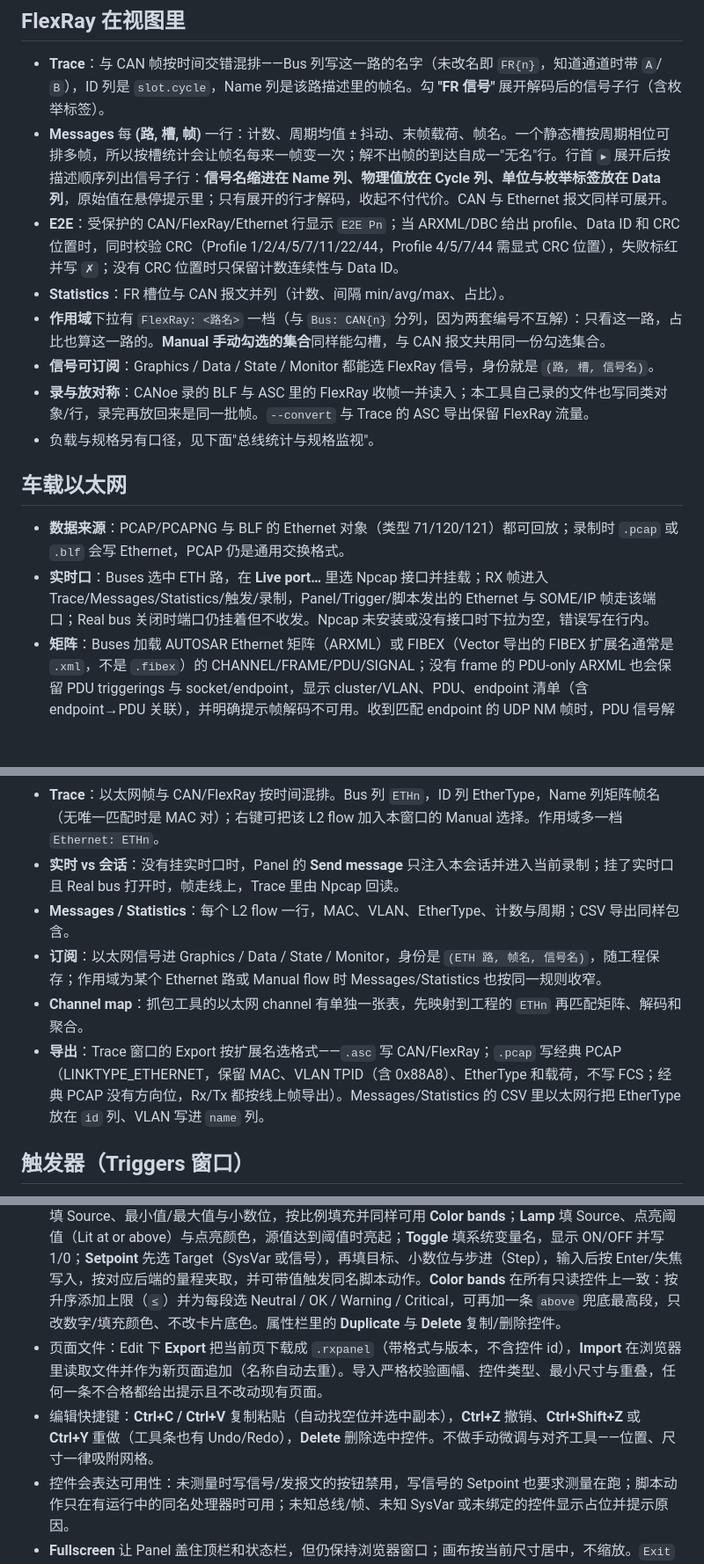
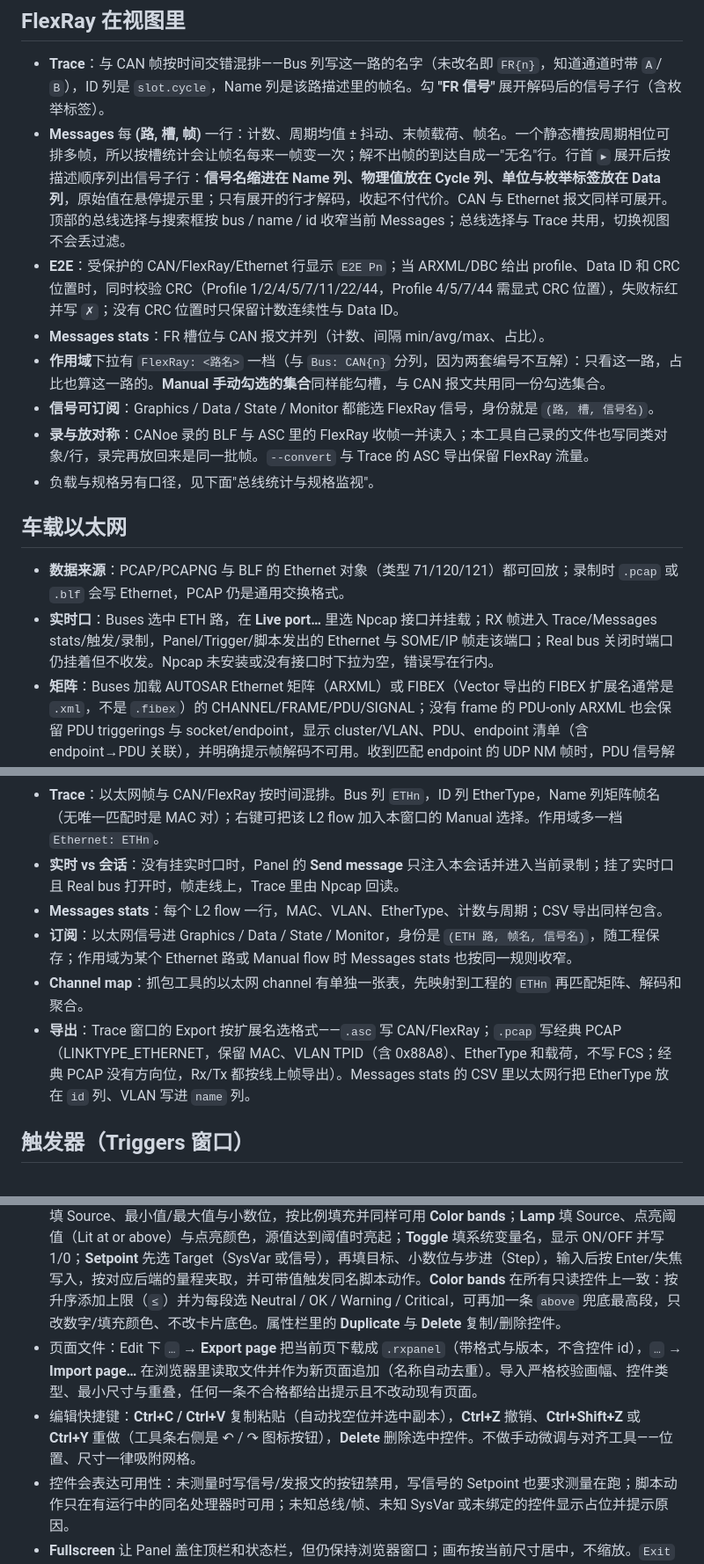
Before and after one commit to chemPolonium/roxy-can, a Markdown page: docs/usage.md, 3 parts joined by grey strips. Shown at 88% size. GitHub-like rendering; blank space fills up the shorter version.

```diff
--- a/docs/usage.md
+++ b/docs/usage.md
@@ -118,9 +118,9 @@ roxy-can -h                               完整帮助
 ## FlexRay 在视图里
 
 - **Trace**：与 CAN 帧按时间交错混排——Bus 列写这一路的名字（未改名即 `FR{n}`，知道通道时带  `A`/ `B`），ID 列是 `slot.cycle`，Name 列是该路描述里的帧名。勾 **"FR 信号"** 展开解码后的信号子行（含枚举标签）。
-- **Messages** 每 **(路, 槽, 帧)** 一行：计数、周期均值 ± 抖动、末帧载荷、帧名。一个静态槽按周期相位可排多帧，所以按槽统计会让帧名每来一帧变一次；解不出帧的到达自成一"无名"行。行首 `▸` 展开后按描述顺序列出信号子行：**信号名缩进在 Name 列、物理值放在 Cycle 列、单位与枚举标签放在 Data 列**，原始值在悬停提示里；只有展开的行才解码，收起不付代价。CAN 与 Ethernet 报文同样可展开。
+- **Messages** 每 **(路, 槽, 帧)** 一行：计数、周期均值 ± 抖动、末帧载荷、帧名。一个静态槽按周期相位可排多帧，所以按槽统计会让帧名每来一帧变一次；解不出帧的到达自成一"无名"行。行首 `▸` 展开后按描述顺序列出信号子行：**信号名缩进在 Name 列、物理值放在 Cycle 列、单位与枚举标签放在 Data 列**，原始值在悬停提示里；只有展开的行才解码，收起不付代价。CAN 与 Ethernet 报文同样可展开。顶部的总线选择与搜索框按 bus / name / id 收窄当前 Messages；总线选择与 Trace 共用，切换视图不会丢过滤。
 - **E2E**：受保护的 CAN/FlexRay/Ethernet 行显示 `E2E Pn`；当 ARXML/DBC 给出 profile、Data ID 和 CRC 位置时，同时校验 CRC（Profile 1/2/4/5/7/11/22/44，Profile 4/5/7/44 需显式 CRC 位置），失败标红并写 `✗`；没有 CRC 位置时只保留计数连续性与 Data ID。
-- **Statistics**：FR 槽位与 CAN 报文并列（计数、间隔 min/avg/max、占比）。
+- **Messages stats**：FR 槽位与 CAN 报文并列（计数、间隔 min/avg/max、占比）。
 - **作用域**下拉有 `FlexRay: <路名>` 一档（与 `Bus: CAN{n}` 分列，因为两套编号不互解）：只看这一路，占比也算这一路的。**Manual 手动勾选的集合**同样能勾槽，与 CAN 报文共用同一份勾选集合。
 - **信号可订阅**：Graphics / Data / State / Monitor 都能选 FlexRay 信号，身份就是 `(路, 槽, 信号名)`。
 - **录与放对称**：CANoe 录的 BLF 与 ASC 里的 FlexRay 收帧一并读入；本工具自己录的文件也写同类对象/行，录完再放回来是同一批帧。`--convert` 与 Trace 的 ASC 导出保留 FlexRay 流量。
@@ -129,15 +129,15 @@ roxy-can -h                               完整帮助
 ## 车载以太网
 
 - **数据来源**：PCAP/PCAPNG 与 BLF 的 Ethernet 对象（类型 71/120/121）都可回放；录制时 `.pcap` 或 `.blf` 会写 Ethernet，PCAP 仍是通用交换格式。
-- **实时口**：Buses 选中 ETH 路，在 **Live port…** 里选 Npcap 接口并挂载；RX 帧进入 Trace/Messages/Statistics/触发/录制，Panel/Trigger/脚本发出的 Ethernet 与 SOME/IP 帧走该端口；Real bus 关闭时端口仍挂着但不收发。Npcap 未安装或没有接口时下拉为空，错误写在行内。
+- **实时口**：Buses 选中 ETH 路，在 **Live port…** 里选 Npcap 接口并挂载；RX 帧进入 Trace/Messages stats/触发/录制，Panel/Trigger/脚本发出的 Ethernet 与 SOME/IP 帧走该端口；Real bus 关闭时端口仍挂着但不收发。Npcap 未安装或没有接口时下拉为空，错误写在行内。
 - **矩阵**：Buses 加载 AUTOSAR Ethernet 矩阵（ARXML）或 FIBEX（Vector 导出的 FIBEX 扩展名通常是 `.xml`，不是 `.fibex`）的 CHANNEL/FRAME/PDU/SIGNAL；没有 frame 的 PDU-only ARXML 也会保留 PDU triggerings 与 socket/endpoint，显示 cluster/VLAN、PDU、endpoint 清单（含 endpoint→PDU 关联），并明确提示帧解码不可用。收到匹配 endpoint 的 UDP NM 帧时，PDU 信号解码后按变化写入 Write（重复值不刷屏），并按 RepeatMessageRequest / sleep-ready 信号给出 RepeatMessage / NormalOperation / ReadySleep / PrepareBusSleep / BusSleep 状态（3s/5s 超时）。官方 XSD 校验可运行 `pwsh scripts/validate-arxml.ps1 <arxml>`（默认用 `target/refs/AUTOSAR_00052.xsd` + `xml.xsd`，该 schema 是 R23-11，不是 4.2.2）。捕获 flow 按 VLAN、payload 长度和 IEEE1722 EtherType 打分匹配；多个候选或无候选都不猜，Name 列退回 MAC 对。`FRAME-LENGTH 含 L2 头` 是项目开关（随工程保存）：打开时按「声明长度 − 14」与捕获 payload 比较。
 - **解码**：`I-SIGNAL-I-PDU` 里的 I-Signal 位偏移、大小、字节序、符号、factor/offset、单位和值表；同一 I-SIGNAL 被多个 PDU 复用时，按每个 PDU mapping 的 `START-POSITION` / 字节序分别解码，不丢第二个 PDU。Container / Multiplexed / Secured PDU 不在当前范围内。
 - **Trace**：以太网帧与 CAN/FlexRay 按时间混排。Bus 列 `ETHn`，ID 列 EtherType，Name 列矩阵帧名（无唯一匹配时是 MAC 对）；右键可把该 L2 flow 加入本窗口的 Manual 选择。作用域多一档 `Ethernet: ETHn`。
 - **实时 vs 会话**：没有挂实时口时，Panel 的 **Send message** 只注入本会话并进入当前录制；挂了实时口且 Real bus 打开时，帧走线上，Trace 里由 Npcap 回读。
-- **Messages / Statistics**：每个 L2 flow 一行，MAC、VLAN、EtherType、计数与周期；CSV 导出同样包含。
-- **订阅**：以太网信号进 Graphics / Data / State / Monitor，身份是 `(ETH 路, 帧名, 信号名)`，随工程保存；作用域为某个 Ethernet 路或 Manual flow 时 Messages/Statistics 也按同一规则收窄。
+- **Messages stats**：每个 L2 flow 一行，MAC、VLAN、EtherType、计数与周期；CSV 导出同样包含。
+- **订阅**：以太网信号进 Graphics / Data / State / Monitor，身份是 `(ETH 路, 帧名, 信号名)`，随工程保存；作用域为某个 Ethernet 路或 Manual flow 时 Messages stats 也按同一规则收窄。
 - **Channel map**：抓包工具的以太网 channel 有单独一张表，先映射到工程的 `ETHn` 再匹配矩阵、解码和聚合。
-- **导出**：Trace 窗口的 Export 按扩展名选格式——`.asc` 写 CAN/FlexRay；`.pcap` 写经典 PCAP（LINKTYPE_ETHERNET，保留 MAC、VLAN TPID（含 0x88A8）、EtherType 和载荷，不写 FCS；经典 PCAP 没有方向位，Rx/Tx 都按线上帧导出）。Messages/Statistics 的 CSV 里以太网行把 EtherType 放在 `id` 列、VLAN 写进 `name` 列。
+- **导出**：Trace 窗口的 Export 按扩展名选格式——`.asc` 写 CAN/FlexRay；`.pcap` 写经典 PCAP（LINKTYPE_ETHERNET，保留 MAC、VLAN TPID（含 0x88A8）、EtherType 和载荷，不写 FCS；经典 PCAP 没有方向位，Rx/Tx 都按线上帧导出）。Messages stats 的 CSV 里以太网行把 EtherType 放在 `id` 列、VLAN 写进 `name` 列。
 
 ## 触发器（Triggers 窗口）
 
@@ -167,8 +167,8 @@ roxy-can -h                               完整帮助
 - 顶栏 **Standard / Panel** 进入操作页：固定画布默认 **1280×720**，始终显示 **8px 网格线**；画幅 W×H 在未选中控件时显示于右侧 Panel 属性，按 8px 取整，缩小到会把控件挤出画布时会拒绝；窗口不够大时画布出现滚动条，不缩放、不重排。控件尺寸变化时按钮/数值的字号与内边距按控件大小自适应，长标签省略显示，不需要手工调字号。
 - **Edit** 进入编辑：右侧属性栏常驻，点控件显示控件属性，点空白显示 **Panel** 属性（画幅 W×H 与控件数），切换选区时画布宽度不变。**+ Add** 菜单添加 Button / Value / Bar / Gauge / Lamp / Toggle / Setpoint，拖动控件移动、拖右下角缩放，位置和尺寸实时吸附网格；最小尺寸按类型，重叠的落点会被拒绝。编辑时控件不触发动作。
 - 选中控件后右侧属性栏按类型编辑：**Button** 的 **On click** 二选一、互斥——**Send message**（一次发一条 CAN / FlexRay / Ethernet / SOME/IP 报文；CAN 可填 raw 或目录报文，目录报文与 FR/ETH 已知帧可按物理值编码；FR/ETH/SOME/IP 只注入本会话；SOME/IP 可按 ARXML 字段名填值（字符串写 `name="text"`，union 用 `name.$selector`））或 **Script action**（动作名 + 可选数值参数）；**Value** 填 Source（信号 key、`derived:Name` 或 `sysvar:ns::name`）与小数位，只读显示实时值；**Bar / Gauge** 填 Source、最小值/最大值与小数位，按比例填充并同样可用 **Color bands**；**Lamp** 填 Source、点亮阈值（Lit at or above）与点亮颜色，源值达到阈值时亮起；**Toggle** 填系统变量名，显示 ON/OFF 并写 1/0；**Setpoint** 先选 Target（SysVar 或信号），再填目标、小数位与步进（Step），输入后按 Enter/失焦写入，按对应后端的量程夹取，并可带值触发同名脚本动作。**Color bands** 在所有只读控件上一致：按升序添加上限（`≤`）并为每段选 Neutral / OK / Warning / Critical，可再加一条 `above` 兜底最高段，只改数字/填充颜色、不改卡片底色。属性栏里的 **Duplicate** 与 **Delete** 复制/删除控件。
-- 页面文件：Edit 下 **Export** 把当前页下载成 `.rxpanel`（带格式与版本，不含控件 id），**Import** 在浏览器里读取文件并作为新页面追加（名称自动去重）。导入严格校验画幅、控件类型、最小尺寸与重叠，任何一条不合格都给出提示且不改动现有页面。
-- 编辑快捷键：**Ctrl+C / Ctrl+V** 复制粘贴（自动找空位并选中副本），**Ctrl+Z** 撤销、**Ctrl+Shift+Z** 或 **Ctrl+Y** 重做（工具条也有 Undo/Redo），**Delete** 删除选中控件。不做手动微调与对齐工具——位置、尺寸一律吸附网格。
+- 页面文件：Edit 下 `…` → **Export page** 把当前页下载成 `.rxpanel`（带格式与版本，不含控件 id），`…` → **Import page…** 在浏览器里读取文件并作为新页面追加（名称自动去重）。导入严格校验画幅、控件类型、最小尺寸与重叠，任何一条不合格都给出提示且不改动现有页面。
+- 编辑快捷键：**Ctrl+C / Ctrl+V** 复制粘贴（自动找空位并选中副本），**Ctrl+Z** 撤销、**Ctrl+Shift+Z** 或 **Ctrl+Y** 重做（工具条右侧是 ↶ / ↷ 图标按钮），**Delete** 删除选中控件。不做手动微调与对齐工具——位置、尺寸一律吸附网格。
 - 控件会表达可用性：未测量时写信号/发报文的按钮禁用，写信号的 Setpoint 也要求测量在跑；脚本动作只在有运行中的同名处理器时可用；未知总线/帧、未知 SysVar 或未绑定的控件显示占位并提示原因。
 - **Fullscreen** 让 Panel 盖住顶栏和状态栏，但仍保持浏览器窗口；画布按当前尺寸居中，不缩放。`Exit` 或 Esc 返回；编辑时 Esc 先清选中/退出编辑。
 - 画布尺寸、控件坐标（按格）与绑定以 `.rxpanel` 文档存进工程文件；打开工程时自动合并回 Panel，不需要手工 Import。View 模式下按钮直接执行所选 **On click**。
```
Also changed, not shown: other parts of docs/usage.md (+5 -5 lines), README.md (+3 -3 lines), screenshot-messages.png, screenshot-panel.png, screenshot-signals.png, screenshot.png, 7 other files.
